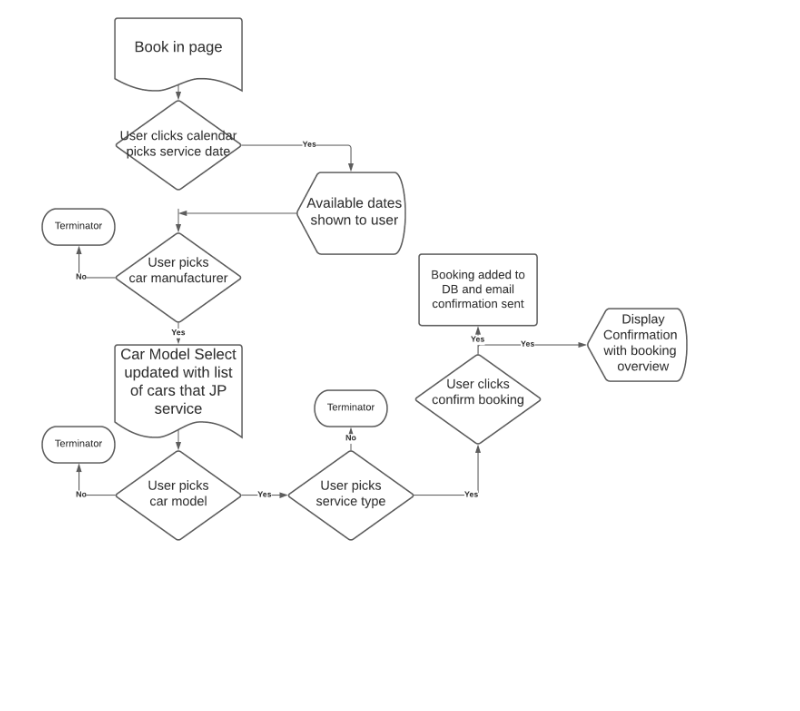
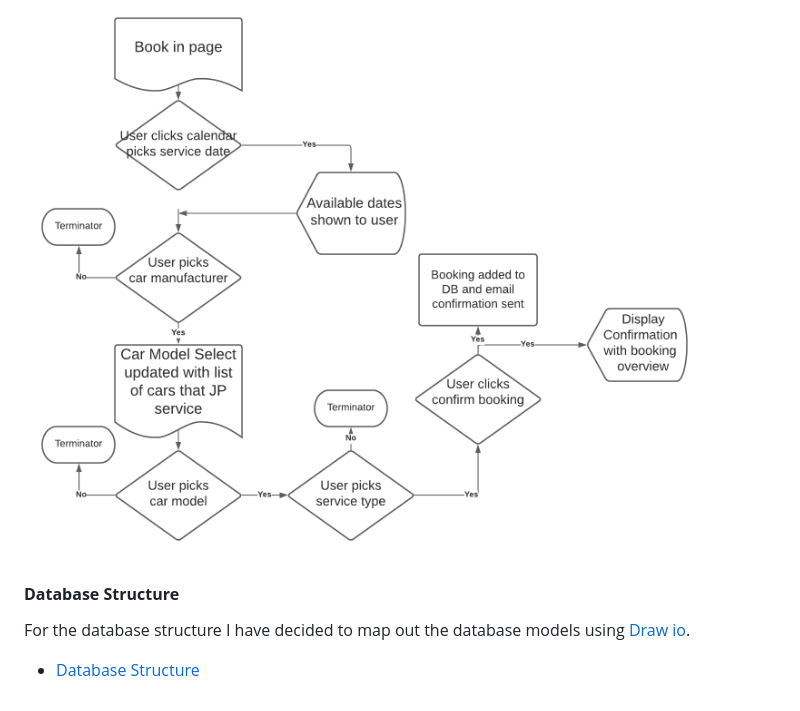
Before and after one commit to Code-Institute-Submissions/JP-Performance-Cars, a Markdown page: README.md, the part around the change. GitHub-like rendering; blank space fills up the shorter version.

Commit message:
Added Database Structure to README

```diff
--- a/README.md
+++ b/README.md
@@ -178,3 +178,9 @@ You can find my wireframes below:
 I have created a flowchart for the service booking in process you can see that flow here:
 
 ![Booking In Process](/readme_images/JPPerformanceCarsBookingProcess.png "JP Performance Cars Account Page")
+
+#### **Database Structure**
+
+For the database structure I have decided to map out the database models using [Draw io](https://draw.io "Drawing App").
+
+- [Database Structure](/readme_images/jpdbstructure.png "JP Performance Cars Database Structure")
```
Also changed, not shown: readme_images/jpdbstructure.png (added).
